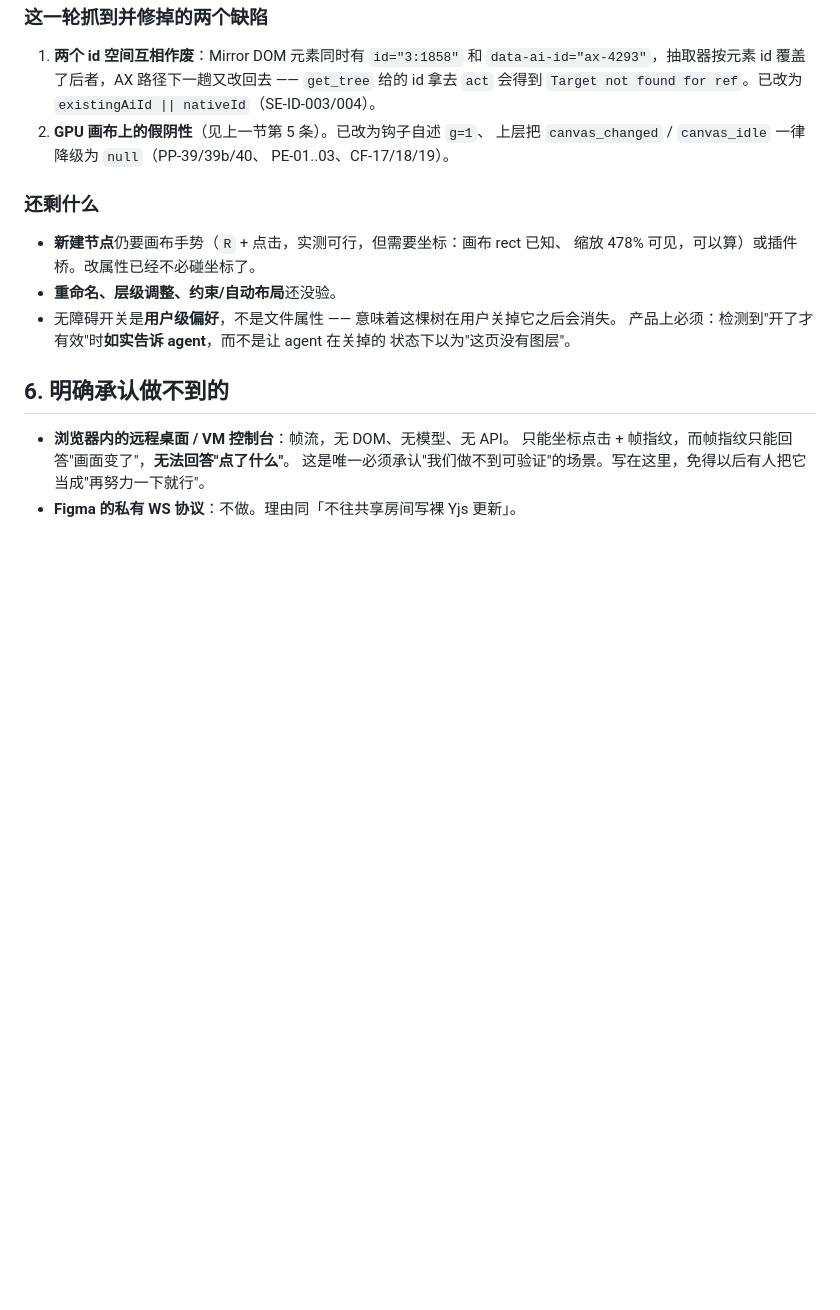
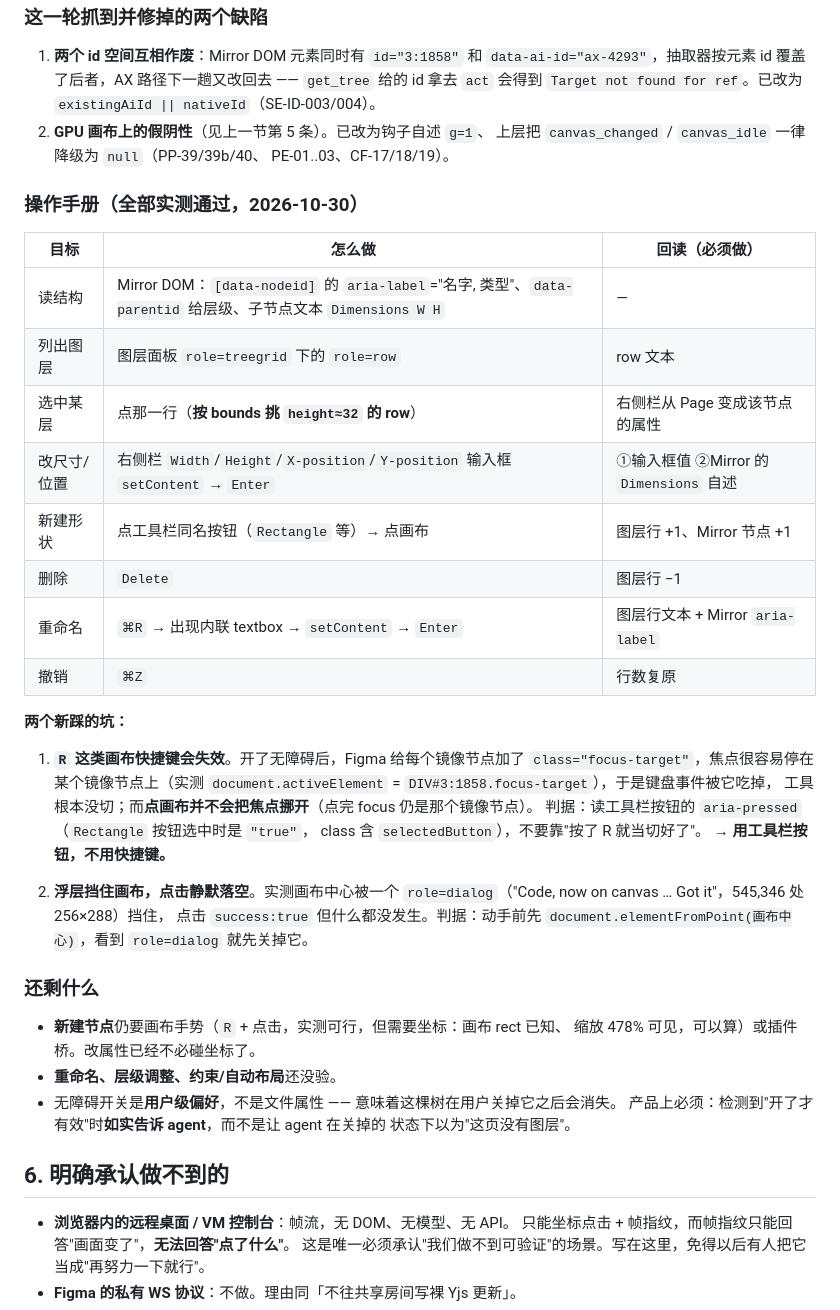
Before and after one commit to Glittering/ai-browser, a Markdown page: docs/PLAN_APP_MODEL.md, the part around the change. GitHub-like rendering; blank space fills up the shorter version.

Commit message:
docs(plan): Figma 操作手册（读/选/改/建/删/改名，全部实测）+ 两个新坑
在源码实例上把能力矩阵跑全：新建（工具栏按钮+点画布）、删除（Delete）、
重命名（⌘R+内联输入框）、撤销（⌘Z）、改尺寸（右侧栏输入框），每一步都有
图层行数或 Mirror 自述作为回读。

两个新踩的坑：
1. R 之类画布快捷键会失效 —— 开了无障碍后焦点常停在 class=focus-target 的镜像节点上，
   键盘被它吃掉；而点画布并不把焦点挪开（实测点完 activeElement 仍是那个节点）。
   判据是读工具栏按钮的 aria-pressed，不是"按了就当切好了"。结论：用按钮不用快捷键。
2. 浮层挡住画布时点击静默落空（实测 role=dialog 的 "Code, now on canvas" 盖在画布中心，
   点击 success:true 但零变化）。动手前先 elementFromPoint 看一眼。

```diff
--- a/docs/PLAN_APP_MODEL.md
+++ b/docs/PLAN_APP_MODEL.md
@@ -257,6 +257,34 @@ Width 输入框 100 → setContent "200" → Enter
    上层把 `canvas_changed` / `canvas_idle` 一律降级为 `null`（PP-39/39b/40、
    PE-01..03、CF-17/18/19）。
 
+### 操作手册（全部实测通过，2026-10-30）
+
+| 目标 | 怎么做 | 回读（必须做） |
+|---|---|---|
+| 读结构 | Mirror DOM：`[data-nodeid]` 的 `aria-label`="名字, 类型"、`data-parentid` 给层级、子节点文本 `Dimensions W H` | — |
+| 列出图层 | 图层面板 `role=treegrid` 下的 `role=row` | row 文本 |
+| 选中某层 | 点那一行（**按 bounds 挑 `height≈32` 的 row**） | 右侧栏从 Page 变成该节点的属性 |
+| 改尺寸/位置 | 右侧栏 `Width`/`Height`/`X-position`/`Y-position` 输入框 `setContent` → `Enter` | ①输入框值 ②Mirror 的 `Dimensions` 自述 |
+| 新建形状 | 点工具栏同名按钮（`Rectangle` 等）→ 点画布 | 图层行 +1、Mirror 节点 +1 |
+| 删除 | `Delete` | 图层行 −1 |
+| 重命名 | `⌘R` → 出现内联 textbox → `setContent` → `Enter` | 图层行文本 + Mirror `aria-label` |
+| 撤销 | `⌘Z` | 行数复原 |
+
+**两个新踩的坑：**
+
+1. **`R` 这类画布快捷键会失效**。开了无障碍后，Figma 给每个镜像节点加了
+   `class="focus-target"`，焦点很容易停在某个镜像节点上（实测
+   `document.activeElement` = `DIV#3:1858.focus-target`），于是键盘事件被它吃掉，
+   工具根本没切；而**点画布并不会把焦点挪开**（点完 focus 仍是那个镜像节点）。
+   判据：读工具栏按钮的 `aria-pressed`（`Rectangle` 按钮选中时是 `"true"`，
+   class 含 `selectedButton`），不要靠"按了 R 就当切好了"。
+   → **用工具栏按钮，不用快捷键。**
+
+2. **浮层挡住画布，点击静默落空**。实测画布中心被一个
+   `role=dialog`（"Code, now on canvas … Got it"，545,346 处 256×288）挡住，
+   点击 `success:true` 但什么都没发生。判据：动手前先
+   `document.elementFromPoint(画布中心)`，看到 `role=dialog` 就先关掉它。
+
 ### 还剩什么
 
 - **新建节点**仍要画布手势（`R` + 点击，实测可行，但需要坐标：画布 rect 已知、
```
